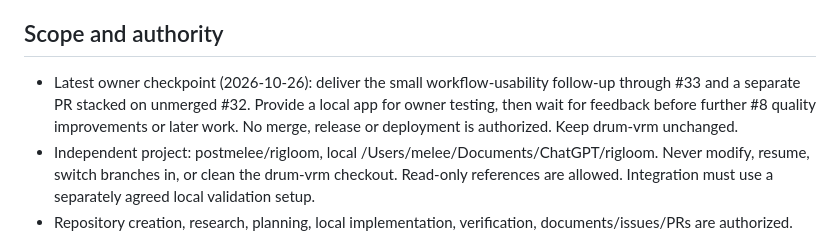
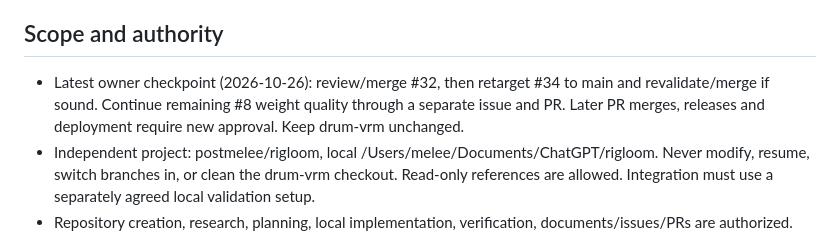
Before and after one commit to postmelee/rigloom, a Markdown page: AGENTS.md, the part around the change. GitHub-like rendering.

```diff
--- a/AGENTS.md
+++ b/AGENTS.md
@@ -4,7 +4,7 @@
 Read docs/handoff.md, then product-requirements.md, plan.md and architecture.md; inspect the corresponding GitHub issues/milestones, then applicable ADRs and research adoption gates. Issues govern execution; documents govern design.
 
 ## Scope and authority
-- Latest owner checkpoint (2026-10-26): deliver the small workflow-usability follow-up through #33 and a separate PR stacked on unmerged #32. Provide a local app for owner testing, then wait for feedback before further #8 quality improvements or later work. No merge, release or deployment is authorized. Keep drum-vrm unchanged.
+- Latest owner checkpoint (2026-10-26): review/merge #32, then retarget #34 to main and revalidate/merge if sound. Continue remaining #8 weight quality through a separate issue and PR. Later PR merges, releases and deployment require new approval. Keep drum-vrm unchanged.
 - Independent project: postmelee/rigloom, local /Users/melee/Documents/ChatGPT/rigloom. Never modify, resume, switch branches in, or clean the drum-vrm checkout. Read-only references are allowed. Integration must use a separately agreed local validation setup.
 - Repository creation, research, planning, local implementation, verification, documents/issues/PRs are authorized. Work in small reviewable PRs on codex/ branches.
 - No automatic PR merge. Do not merge without owner direction. No release tags, GitHub Releases, Pages/other hosting deployment, or model inclusion in public release artifacts without explicit owner approval for that batch. Passing CI or merging is not approval. See docs/release-policy.md.
```
Also changed, not shown: docs/handoff.md (+4 -4 lines).
